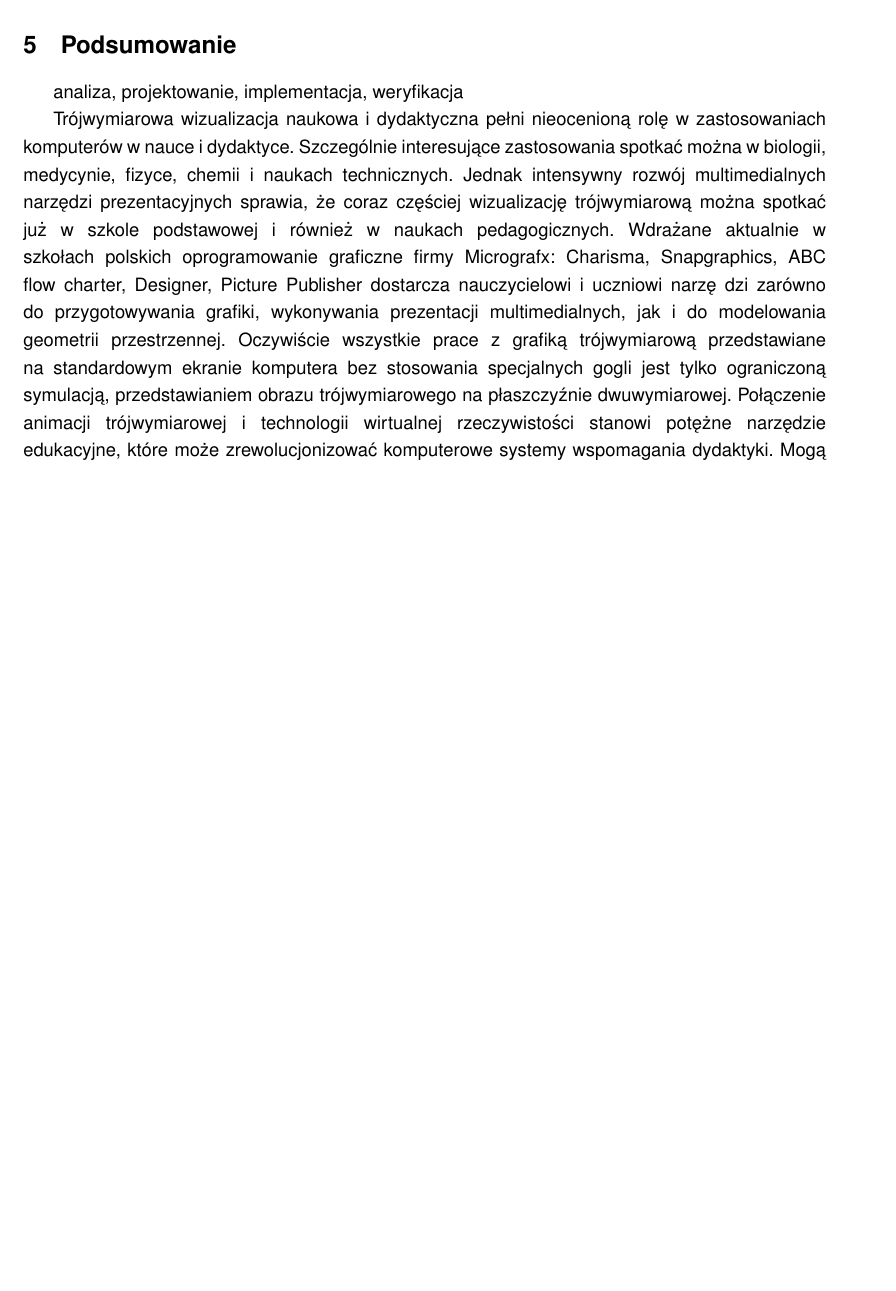
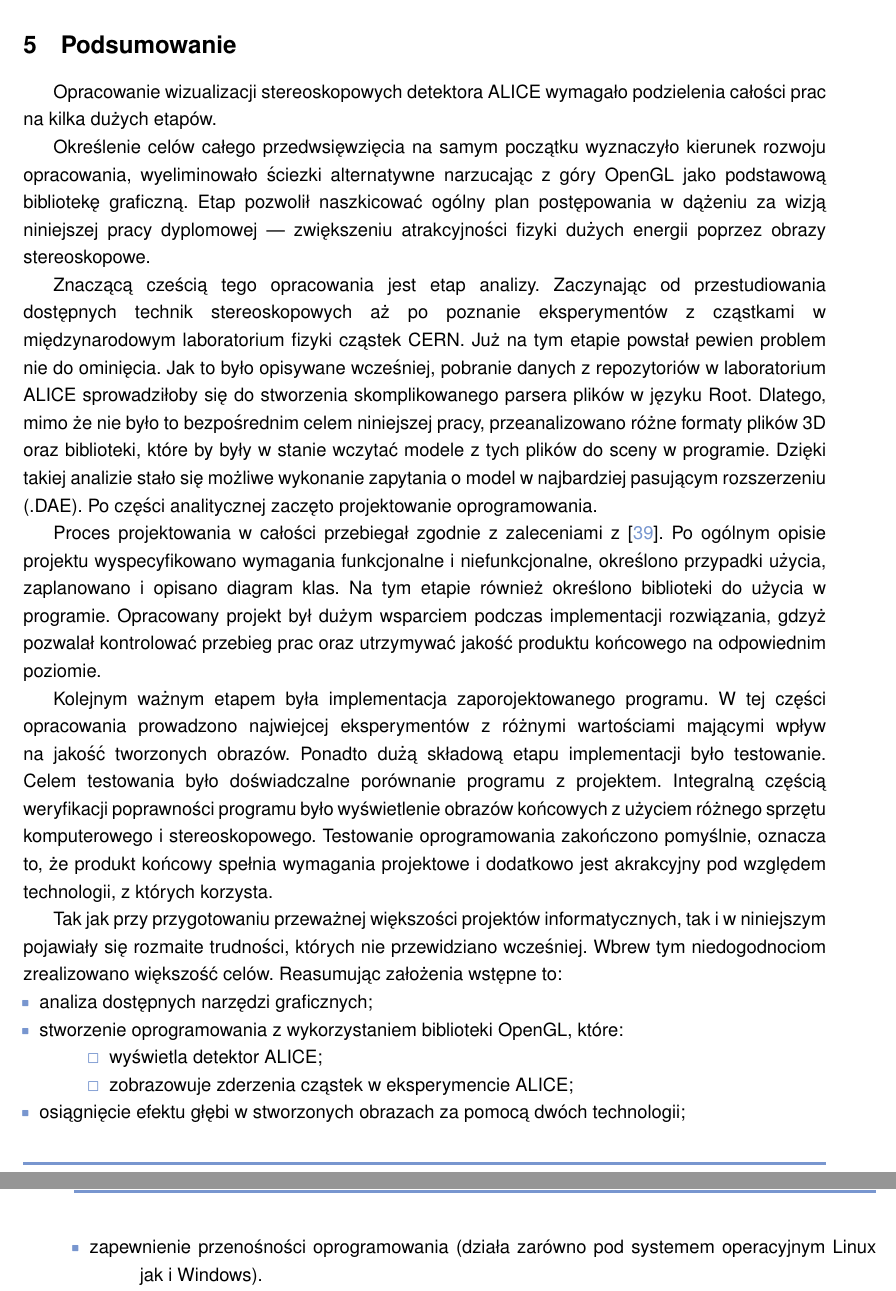
Before and after one commit to agatav/ALICE-collisions, a LaTeX thesis (Documents/thesis.tex): part of page 44 of 53 before the commit and two parts of pages 44 and 45 of 54 after it, the two joined at a grey line, cut so that both start at the same text, the shorter picture padded with empty space. Compiled offline with pdfLaTeX.

Commit message:
Thesis: add summing up

```diff
--- a/Documents/thesis.tex
+++ b/Documents/thesis.tex
@@ -994,25 +994,10 @@ Po zakończeniu procesu wytwórczego oceniono końcowy produkt --- program wraz
 
 \newpage
 \section{Podsumowanie}
+Opracowanie wizualizacji stereoskopowych detektora ALICE wymagało podzielenia całości prac na kilka dużych etapów.
 
-analiza, projektowanie, implementacja, weryfikacja
+Określenie celów całego przedwsięwzięcia na samym początku wyznaczyło kierunek rozwoju opracowania, wyeliminowało ściezki alternatywne narzucając z góry OpenGL jako podstawową bibliotekę graficzną. Etap pozwolił naszkicować ogólny plan postępowania w dążeniu za wizją niniejszej pracy dyplomowej --- zwiększeniu atrakcyjności fizyki dużych energii poprzez obrazy stereoskopowe.
 
-Trójwymiarowa wizualizacja naukowa i dydaktyczna pełni nieocenioną rolę w
-zastosowaniach komputerów w nauce i dydaktyce. Szczególnie interesujące zastosowania
-spotkać można w biologii, medycynie, fizyce, chemii i naukach technicznych.
-Jednak intensywny rozwój multimedialnych narzędzi prezentacyjnych sprawia,
-że coraz częściej wizualizację trójwymiarową można spotkać już w szkole podstawowej
-i również w naukach pedagogicznych. Wdrażane aktualnie w szkołach polskich
-oprogramowanie graficzne firmy Micrografx: Charisma, Snapgraphics, ABC
-flow charter, Designer, Picture Publisher dostarcza nauczycielowi i uczniowi narzę­
-dzi zarówno do przygotowywania grafiki, wykonywania prezentacji multimedialnych,
-jak i do modelowania geometrii przestrzennej. Oczywiście wszystkie prace z
-grafiką trójwymiarową przedstawiane na standardowym ekranie komputera bez stosowania
-specjalnych gogli jest tylko ograniczoną symulacją, przedstawianiem obrazu trójwymiarowego na płaszczyźnie dwuwymiarowej. Połączenie animacji
-trójwymiarowej i technologii wirtualnej rzeczywistości stanowi potężne narzędzie
-edukacyjne, które może zrewolucjonizować komputerowe systemy wspomagania
-dydaktyki. Mogą one prezentować zjawiska i procesy w realistycznych warunkach
-podobnych do rzeczywistego środowiska. Komputerowe metody wizualizacji
-naukowej i dydaktycznej są niezwykle mocnym narzędziem w rękach nauczycieli i
-uczniów
+Znaczącą cześcią tego opracowania jest etap analizy. Zaczynając od przestudiowania dostępnych technik stereoskopowych aż po poznanie eksperymentów z cząstkami w międzynarodowym laboratorium fizyki cząstek CERN. Już na tym etapie powstał pewien problem nie do ominięcia. Jak to było opisywane wcześniej, pobranie danych z repozytoriów w laboratorium ALICE sprowadziłoby się do stworzenia skomplikowanego parsera plików w języku Root. Dlatego, mimo że nie było to bezpośrednim celem niniejszej pracy, przeanalizowano różne formaty plików 3D oraz biblioteki, które by były w stanie wczytać modele z tych plików do sceny w programie. Dzięki takiej analizie stało się możliwe wykonanie zapytania o model w najbardziej pasującym rozszerzeniu (.DAE). Po części analitycznej zaczęto projektowanie oprogramowania.
 
+Proces projektowania w całości przebiegał zgodnie z zaleceniami z \cite{specyfikacja}. Po ogólnym opisie projektu wyspecyfikowano wymagania funkcjonalne i niefunkcjonalne, określono przypadki użycia, zaplanowano i opisano diagram klas. Na tym etapie również określono biblioteki do użycia w programie. Opracowany projekt był dużym wsparciem podczas implementacji rozwiązania, gdzyż pozwalał kontrolować przebieg prac oraz utrzymywać jakość produktu końcowego na odpowiednim poziomie.
@@ -1037,3 +1004,15 @@ very large memory should be encouraged and accelerated.
 
+Kolejnym ważnym etapem była implementacja zaporojektowanego programu. W tej części opracowania prowadzono najwiejcej eksperymentów z różnymi wartościami mającymi wpływ na jakość tworzonych obrazów. Ponadto dużą składową etapu implementacji było testowanie. Celem testowania było doświadczalne porównanie programu z projektem. Integralną częścią weryfikacji poprawności programu było wyświetlenie obrazów końcowych z użyciem różnego sprzętu komputerowego i stereoskopowego. Testowanie oprogramowania zakończono pomyślnie, oznacza to, że produkt końcowy spełnia wymagania projektowe i dodatkowo jest akrakcyjny pod względem technologii, z których korzysta.
 
+Tak jak przy przygotowaniu przeważnej większości projektów informatycznych, tak i w niniejszym pojawiały się rozmaite trudności, których nie przewidziano wcześniej. Wbrew tym niedogodnociom zrealizowano większość celów. Reasumując założenia wstępne to:
+\begin{itemize}
+\itemi analiza dostępnych narzędzi graficznych;
+\itemi stworzenie oprogramowania z wykorzystaniem biblioteki OpenGL, które:
+	\begin{itemize}
+	\itemii wyświetla detektor ALICE;
+	\itemii zobrazowuje zderzenia cząstek w eksperymencie ALICE;
+	\end{itemize}
+\itemi osiągnięcie efektu głębi w stworzonych obrazach za pomocą dwóch technologii;
+\itemi zapewnienie przenośności oprogramowania (działa zarówno pod systemem operacyjnym Linux jak i Windows).
+\end{itemize}
 
```
Also changed, not shown: Documents/thesis.tex (33 more changed lines).
